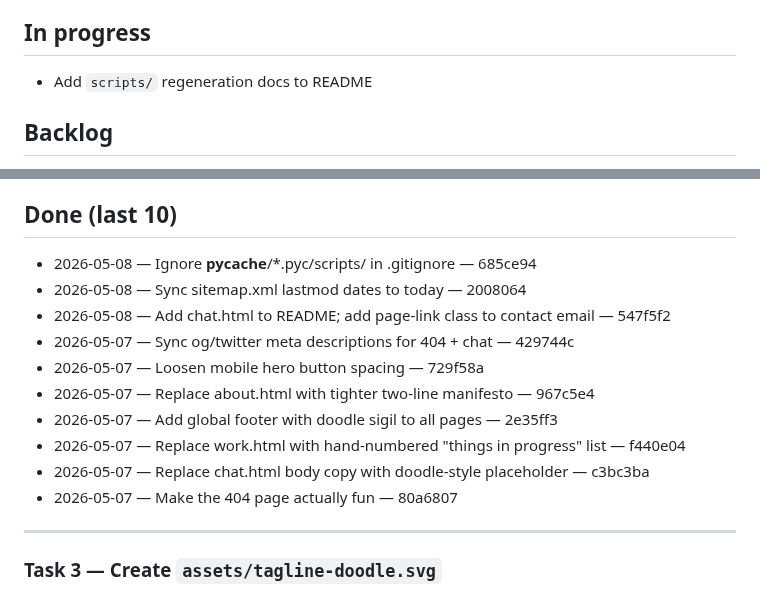
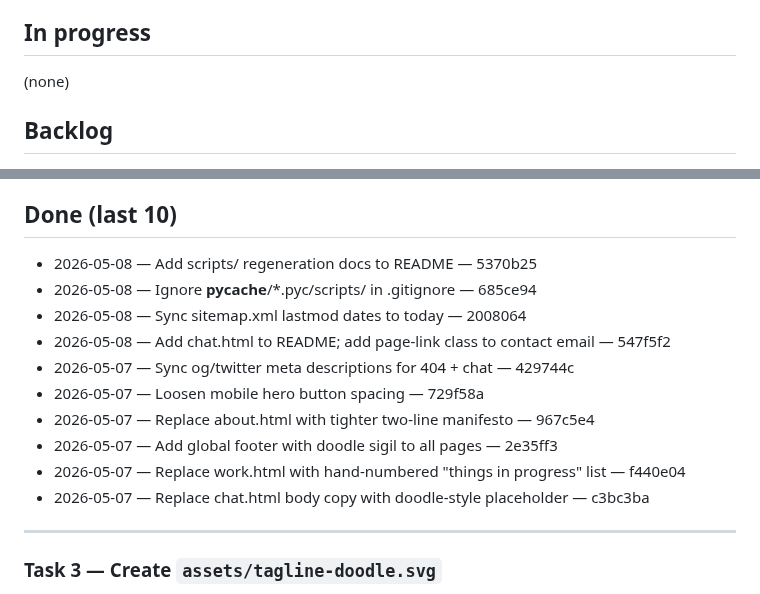
Before and after one commit to TOBI-bot1234/portfolio-site, a Markdown page: TASKS.md, 2 parts joined by grey strips. Rendered like a GitHub page.

Commit message:
chore: complete task — add scripts docs to README

```diff
--- a/TASKS.md
+++ b/TASKS.md
@@ -4,7 +4,7 @@ Single source of truth for portfolio-site work. See "Task tracker" in Bob's inst
 
 ## In progress
 
-- Add `scripts/` regeneration docs to README
+(none)
 
 ## Backlog
 
@@ -18,6 +18,7 @@ Single source of truth for portfolio-site work. See "Task tracker" in Bob's inst
 
 ## Done (last 10)
 
+- 2026-05-08 — Add scripts/ regeneration docs to README — 5370b25
 - 2026-05-08 — Ignore __pycache__/*.pyc/scripts/ in .gitignore — 685ce94
 - 2026-05-08 — Sync sitemap.xml lastmod dates to today — 2008064
 - 2026-05-08 — Add chat.html to README; add page-link class to contact email — 547f5f2
@@ -27,7 +28,6 @@ Single source of truth for portfolio-site work. See "Task tracker" in Bob's inst
 - 2026-05-07 — Add global footer with doodle sigil to all pages — 2e35ff3
 - 2026-05-07 — Replace work.html with hand-numbered "things in progress" list — f440e04
 - 2026-05-07 — Replace chat.html body copy with doodle-style placeholder — c3bc3ba
-- 2026-05-07 — Make the 404 page actually fun — 80a6807
 
 ---
 
```
